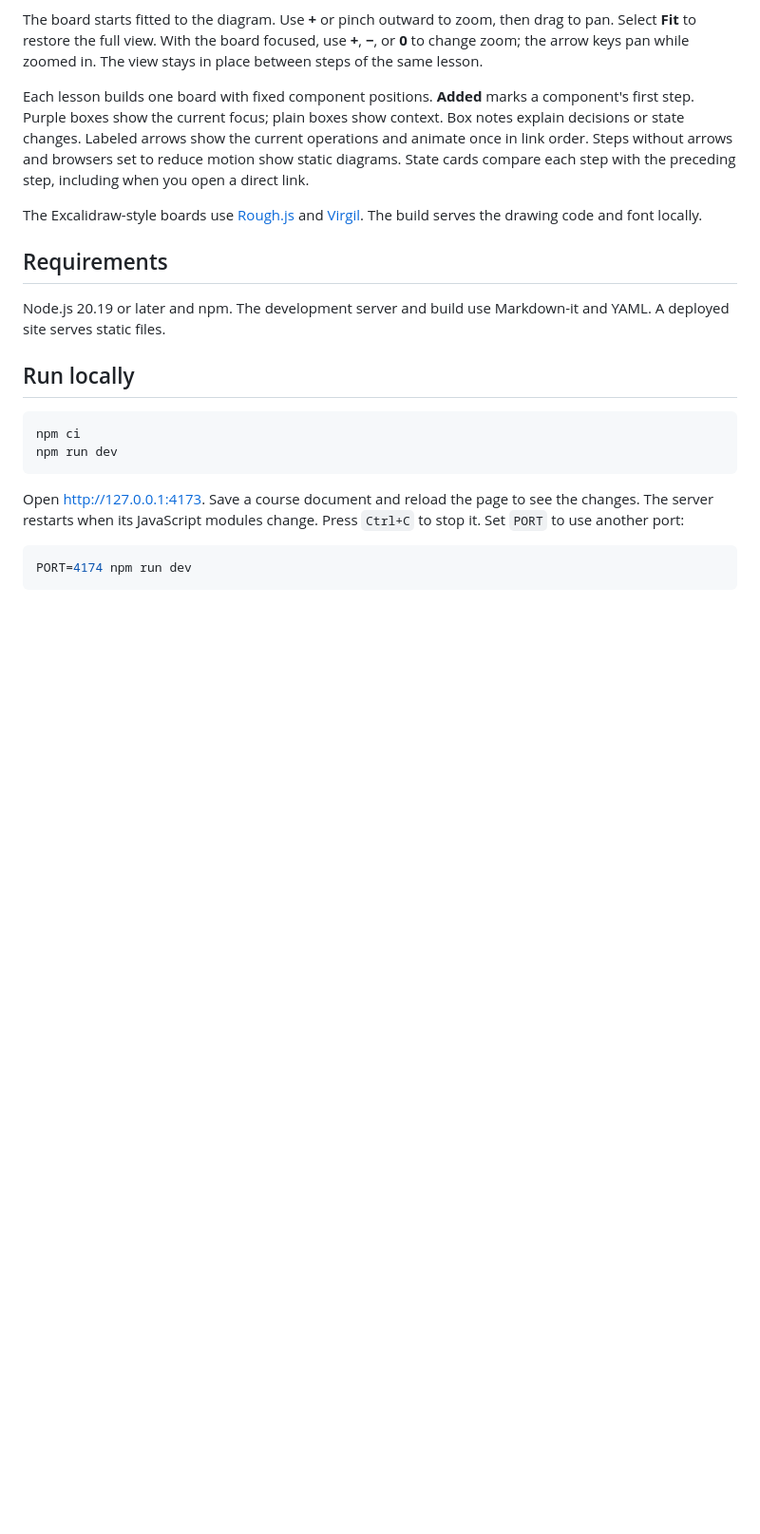
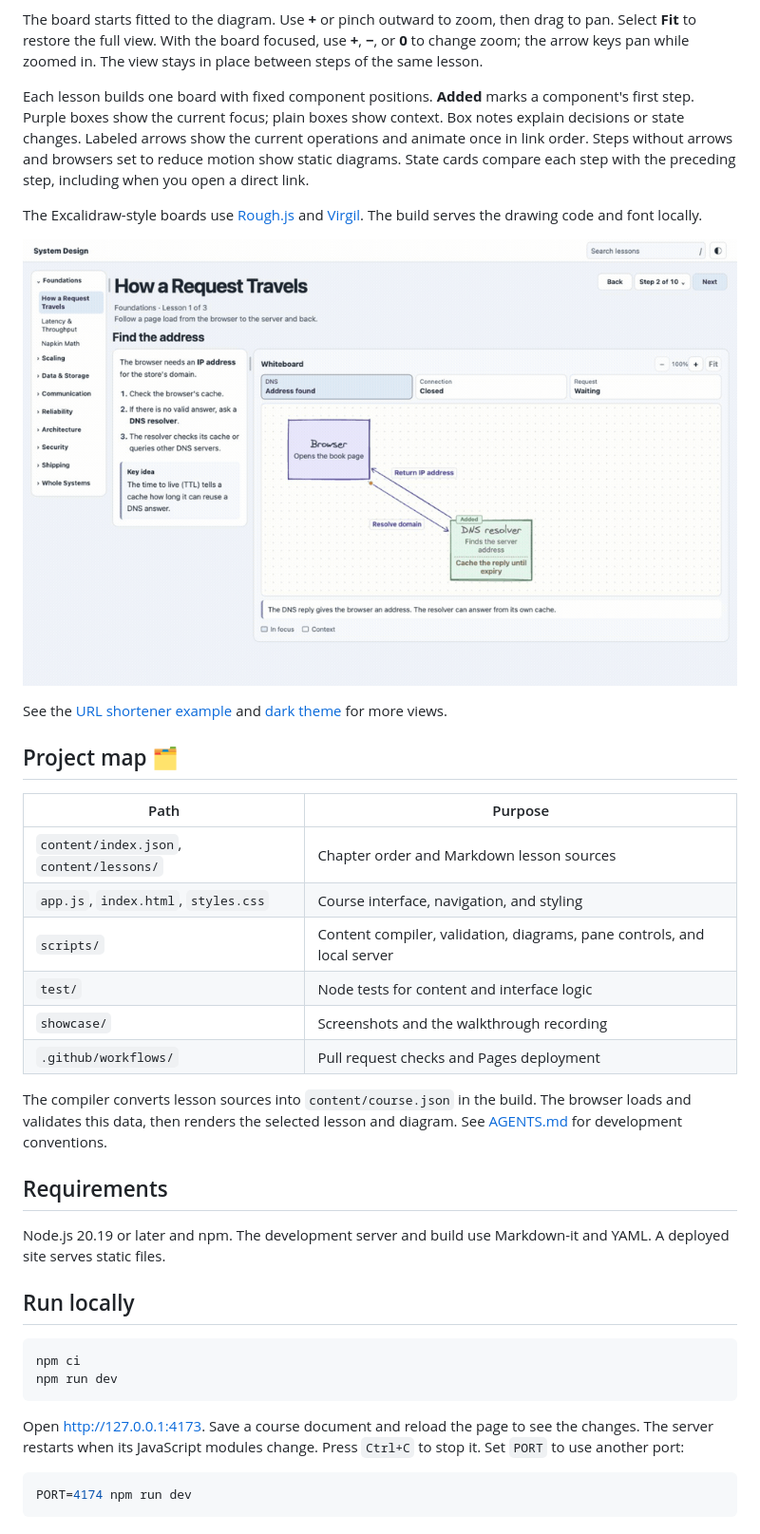
Before and after one commit to lprakashv/designed-to-scale, a Markdown page: README.md, the part around one of its changes. Shown at 95% size. Rendered like a GitHub page; pictures changed too: showcase/walkthrough.gif (added); blank space fills up the shorter version.

Commit message:
better README and docs for contributing

```diff
--- a/README.md
+++ b/README.md
@@ -11,6 +19,23 @@ The board starts fitted to the diagram. Use **+** or pinch outward to zoom, then
 Each lesson builds one board with fixed component positions. **Added** marks a component's first step. Purple boxes show the current focus; plain boxes show context. Box notes explain decisions or state changes. Labeled arrows show the current operations and animate once in link order. Steps without arrows and browsers set to reduce motion show static diagrams. State cards compare each step with the preceding step, including when you open a direct link.
 
 The Excalidraw-style boards use [Rough.js](https://github.com/rough-stuff/rough) and [Virgil](https://github.com/excalidraw/virgil). The build serves the drawing code and font locally.
+
+![A walkthrough of successive request lifecycle steps](showcase/walkthrough.gif)
+
+See the [URL shortener example](showcase/url-shortener.jpg) and [dark theme](showcase/dark-mode.jpg) for more views.
+
+## Project map 🗂️
+
+| Path | Purpose |
+| --- | --- |
+| `content/index.json`, `content/lessons/` | Chapter order and Markdown lesson sources |
+| `app.js`, `index.html`, `styles.css` | Course interface, navigation, and styling |
+| `scripts/` | Content compiler, validation, diagrams, pane controls, and local server |
+| `test/` | Node tests for content and interface logic |
+| `showcase/` | Screenshots and the walkthrough recording |
+| `.github/workflows/` | Pull request checks and Pages deployment |
+
+The compiler converts lesson sources into `content/course.json` in the build. The browser loads and validates this data, then renders the selected lesson and diagram. See [AGENTS.md](AGENTS.md) for development conventions.
 
 ## Requirements
 
```
Also changed, not shown: other parts of README.md (+18 -2 lines), AGENTS.md (added, +26 -0 lines), CONTRIBUTING.md (added, +26 -0 lines), showcase/dark-mode.jpg (added), showcase/request-lifecycle.jpg (added), showcase/url-shortener.jpg (added), 4 other files.
